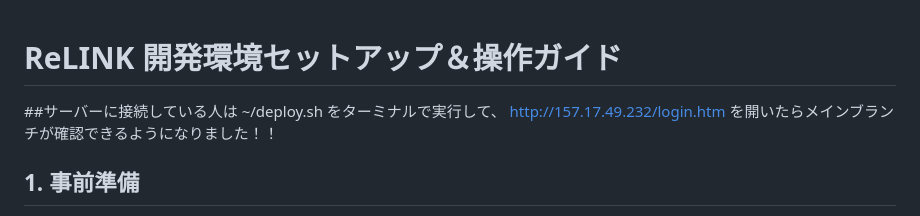
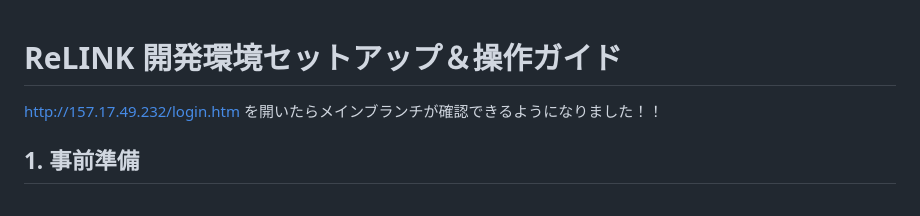
Before and after one commit to yuzu0714/ReLink, a Markdown page: README.md, the part around the change. Drawn GitHub-style.

Commit message:
Update README to remove server connection instructions
Removed instructions for connecting to the server and executing the deploy script.

```diff
--- a/README.md
+++ b/README.md
@@ -1,8 +1,5 @@
 # ReLINK 開発環境セットアップ＆操作ガイド
 
-##サーバーに接続している人は
-~/deploy.sh
-をターミナルで実行して、
 http://157.17.49.232/login.htm
 を開いたらメインブランチが確認できるようになりました！！
 
```
